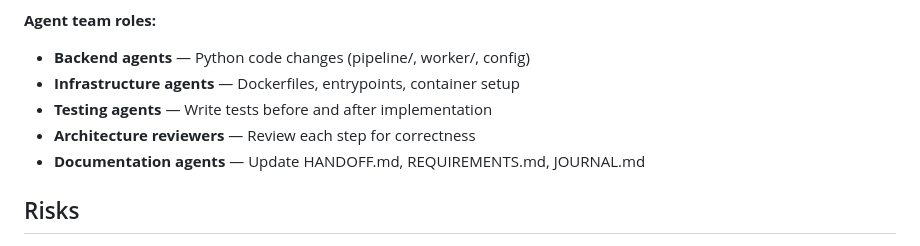
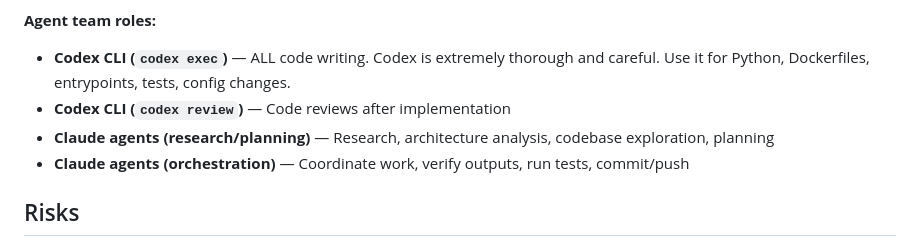
Before and after one commit to PoleBarnes/chat-force, a Markdown page: PIVOT-PLAN.md, the part around the change. GitHub-like rendering.

Commit message:
Update pivot plan: use Codex CLI for all code writing
Codex is extremely thorough and careful for implementation work.
Claude agents handle research, planning, and orchestration.

Co-Authored-By: Claude Opus 4.6 (1M context) <noreply@anthropic.com>

```diff
--- a/PIVOT-PLAN.md
+++ b/PIVOT-PLAN.md
@@ -174,11 +174,10 @@ Key principles:
 8. Keep your own context clean — let agents do the file reading and editing
 
 **Agent team roles:**
-- **Backend agents** — Python code changes (pipeline/, worker/, config)
-- **Infrastructure agents** — Dockerfiles, entrypoints, container setup
-- **Testing agents** — Write tests before and after implementation
-- **Architecture reviewers** — Review each step for correctness
-- **Documentation agents** — Update HANDOFF.md, REQUIREMENTS.md, JOURNAL.md
+- **Codex CLI (`codex exec`)** — ALL code writing. Codex is extremely thorough and careful. Use it for Python, Dockerfiles, entrypoints, tests, config changes.
+- **Codex CLI (`codex review`)** — Code reviews after implementation
+- **Claude agents (research/planning)** — Research, architecture analysis, codebase exploration, planning
+- **Claude agents (orchestration)** — Coordinate work, verify outputs, run tests, commit/push
 
 ## Risks
 
```
